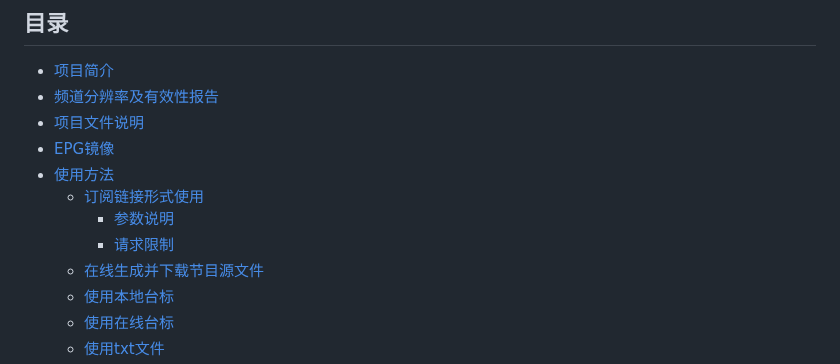
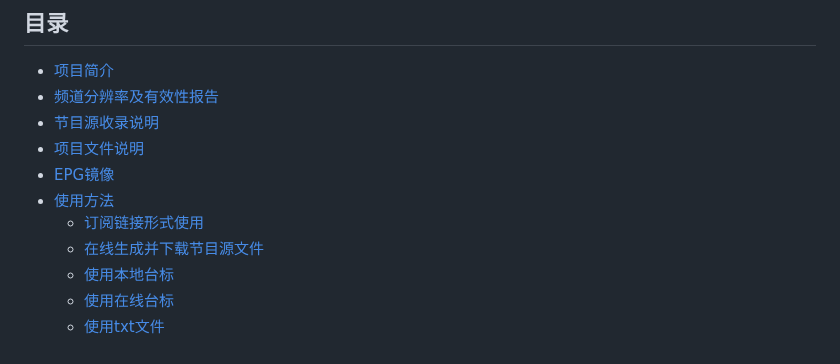
Before and after one commit to FHZDCJ/Zhejiang_Telecom_IPTV, a Markdown page: README.md, the part around the change. GitHub-like rendering.

Commit message:
更新README.md

```diff
--- a/README.md
+++ b/README.md
@@ -20,12 +20,11 @@
 
 - [项目简介](#项目简介)
 - [频道分辨率及有效性报告](#频道分辨率及有效性报告)
+- [节目源收录说明](#节目源收录说明)
 - [项目文件说明](#项目文件说明)
 - [EPG镜像](#epg镜像)
 - [使用方法](#使用方法)
     - [订阅链接形式使用](#订阅链接形式使用)
-        - [参数说明](#参数说明)
-        - [请求限制](#请求限制)
     - [在线生成并下载节目源文件](#在线生成并下载节目源文件)
     - [使用本地台标](#使用本地台标)
     - [使用在线台标](#使用在线台标)
```
